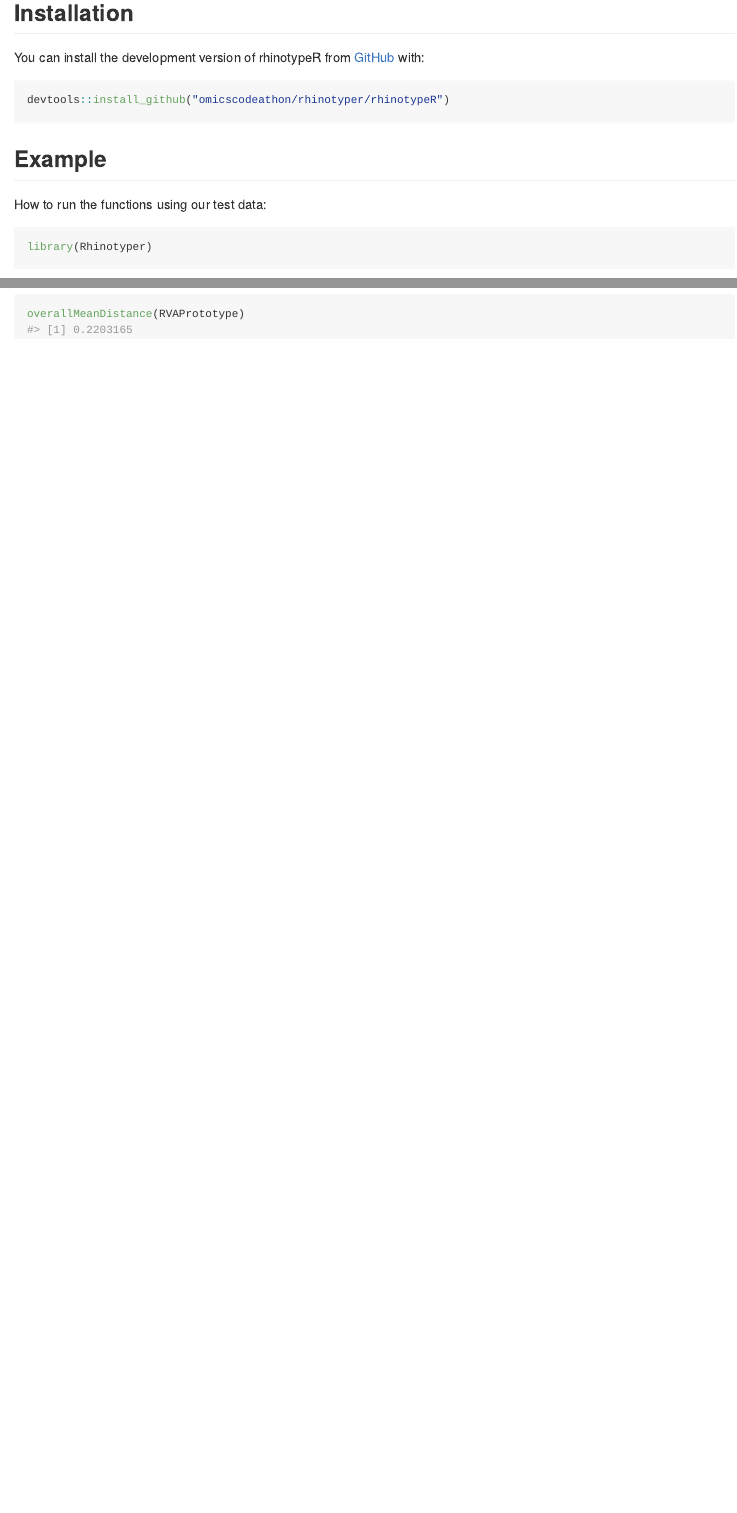
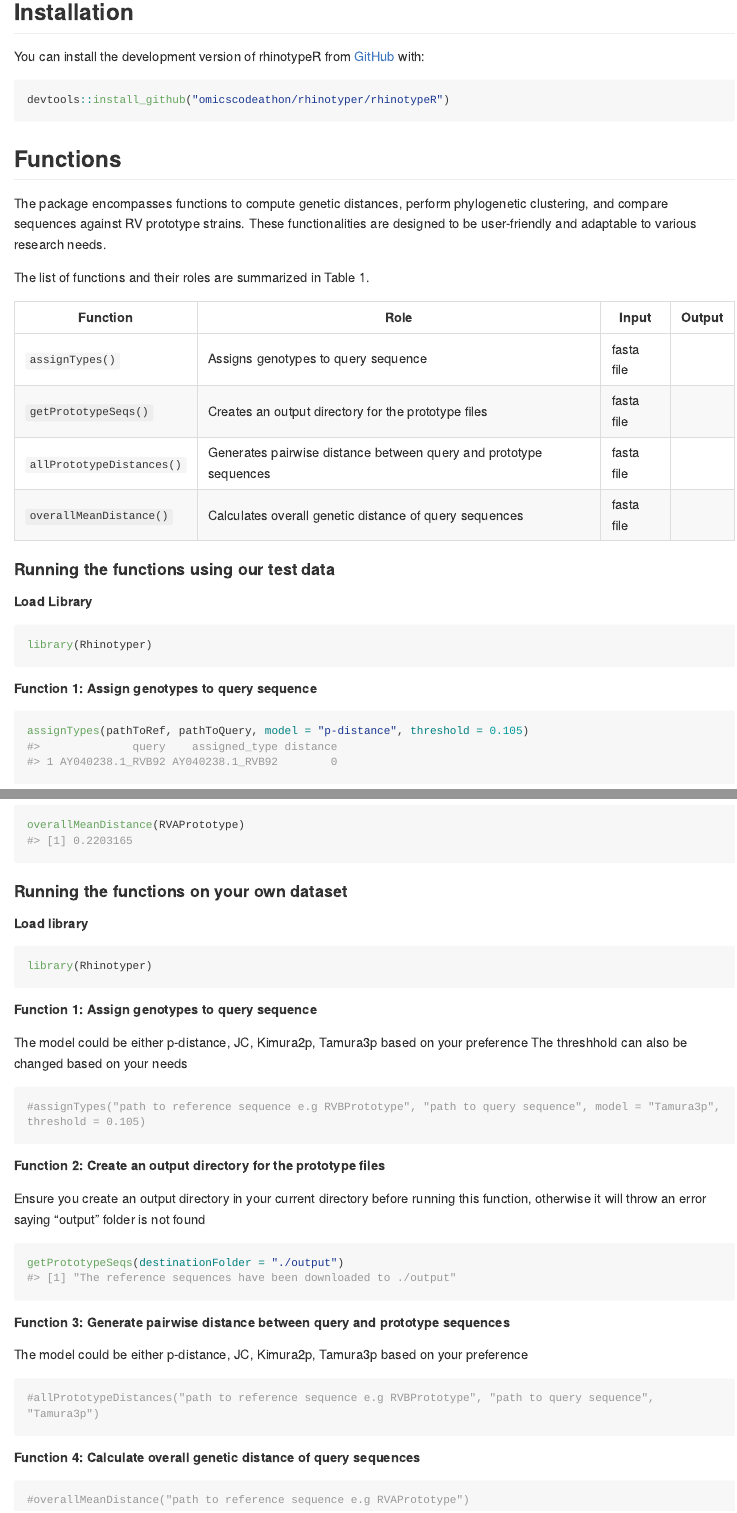
Before and after one commit to omicscodeathon/rhinotypeR, an R Markdown document (rhinotypeR/README.Rmd): the page in a window 1100 px wide, from 420 px down before the commit and from 540 px down after it, so that both start at the same text, and a second part further down, joined at a grey line. The pictures show the output file rhinotypeR/README.md that the author committed with the source, drawn offline in the style of GitHub; long lines of code are wrapped.

Commit message:
modified Package

````diff
--- a/rhinotypeR/README.Rmd
+++ b/rhinotypeR/README.Rmd
@@ -35,14 +40,28 @@ You can install the development version of rhinotypeR from [GitHub](https://gith
 devtools::install_github("omicscodeathon/rhinotyper/rhinotypeR")
 ```
 
-## Example
+## Functions
+The package encompasses functions to compute genetic distances, perform phylogenetic clustering, and compare sequences against RV prototype strains.
+These functionalities are designed to be user-friendly and adaptable to various research needs.
 
-How to run the functions using our test data:
+The list of functions and their roles are summarized in Table 1.
+
+| Function        | Role                                   | Input                    | Output
+|-----------------|----------------------------------------|--------------------------|-----------------------------
+| `assignTypes()` | Assigns genotypes to query sequence | fasta file |
+| `getPrototypeSeqs()`| Creates an output directory for the prototype files | fasta file |
+| `allPrototypeDistances()` | Generates pairwise distance between query and prototype sequences | fasta file |
+| `overallMeanDistance()` | Calculates overall genetic distance of query sequences  |  fasta file |
+
+#### Running the functions using our test data
+
+##### Load Library
 
 ```{r }
 library(Rhinotyper)
 ```
 
+##### Function 1: Assign genotypes to query sequence
 ```{r }
 assignTypes(pathToRef, pathToQuery, model = "p-distance", threshold = 0.105)
 ```
@@ -61,0 +85,35 @@ overallMeanDistance(RVAPrototype)
+#### Running the functions on your own dataset
+
+##### Load library
+
+```{r }
+library(Rhinotyper)
+```
+
+##### Function 1: Assign genotypes to query sequence
+The model could be either p-distance, JC, Kimura2p, Tamura3p based on your preference
+The threshhold can also be changed based on your needs
+
+```{r }
+#assignTypes("path to reference sequence e.g RVBPrototype", "path to query sequence", model = "Tamura3p", threshold = 0.105)
+```
+
+##### Function 2: Create an output directory for the prototype files
+Ensure you create an output directory in your current directory before running this function, otherwise it will throw an error saying "output" folder is not found
+
+```{r }
+getPrototypeSeqs(destinationFolder = "./output")
+```
+
+##### Function 3: Generate pairwise distance between query and prototype sequences
+The model could be either p-distance, JC, Kimura2p, Tamura3p based on your preference
+
+```{r }
+#allPrototypeDistances("path to reference sequence e.g RVBPrototype", "path to query sequence", "Tamura3p")
+```
+
+##### Function 4: Calculate overall genetic distance of query sequences
+
+```{r }
+#overallMeanDistance("path to reference sequence e.g RVAPrototype")
+```
````
Also changed, not shown: rhinotypeR/README.md, rhinotypeR/README.Rmd (15 more changed lines), 1 other file.
